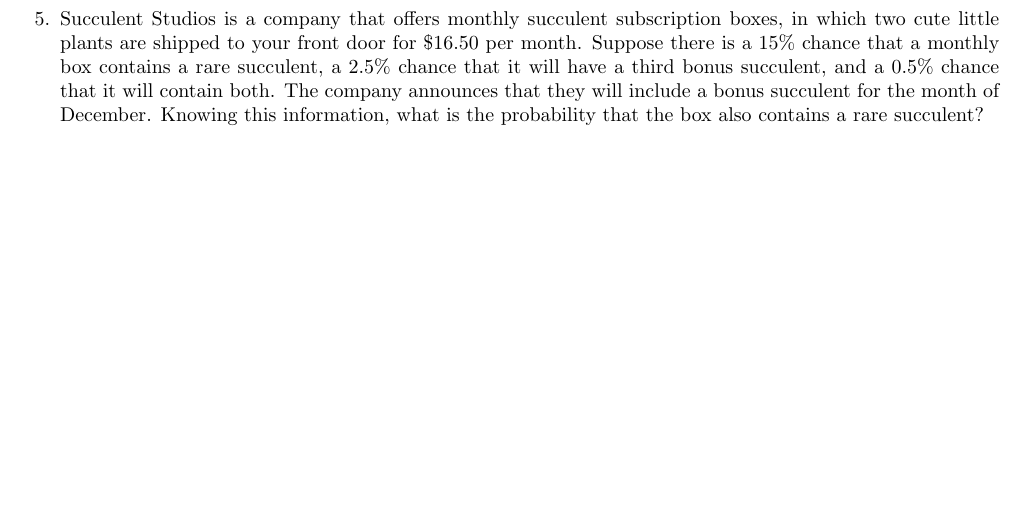
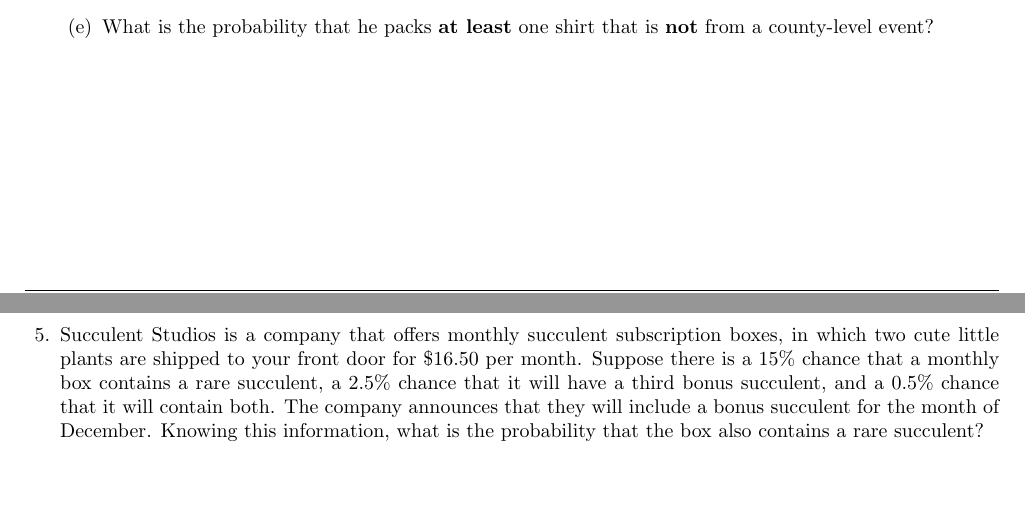
Before and after one commit to vagnozzia408/teaching_resources, a LaTeX problem sheet (STAT_2300/STAT_2300_Practice_5-1_5-7.tex): part of page 4 of 4 before the commit and two parts of pages 3 and 4 of 4 after it, the two joined at a grey line, cut at the place of the change. Compiled offline with pdfLaTeX.

Commit message:
fixed error in key

```diff
--- a/STAT_2300/STAT_2300_Practice_5-1_5-7.tex
+++ b/STAT_2300/STAT_2300_Practice_5-1_5-7.tex
@@ -326,3 +326,4 @@
 
 	\vspace{3mm}
 
+	If there are nine shirts from county-level events, there are $34-9=25$ shirts that are \textbf{not} from a county-level event.
@@ -339,4 +330,14 @@
 
 	\vspace{3mm}
 
+	Number of ways to choose a four shirts that are \textbf{not} from a county-level event:
+	$$_{25}C_4=\frac{25!}{4!21!}=\frac{25\cdot 24\cdot 23\cdot 22\cdot \cancel{21!}}{4\cdot 3\cdot 2\cdot 1\cdot \cancel{21!}}=12,650\text{ ways}$$
+
+	\vspace{3mm}
+
+	$P(\text{chooses 4 not-county shirts})=\displaystyle\frac{_{25}C_4}{_{34}C_4}=\frac{12,650}{46,376}=0.2728$
+
+	\vspace{3mm}
 	\end{solution}
+
+	\part What is the probability that he packs \textbf{at least} one shirt that is \textbf{not} from a county-level event?
```
Also changed, not shown: STAT_2300/STAT_2300_Practice_5-1_5-7.pdf, STAT_2300/keys/STAT_2300_Practice_5-1_5-7_Key.pdf, STAT_2300/STAT_2300_Practice_5-1_5-7.tex (19 more changed lines).
